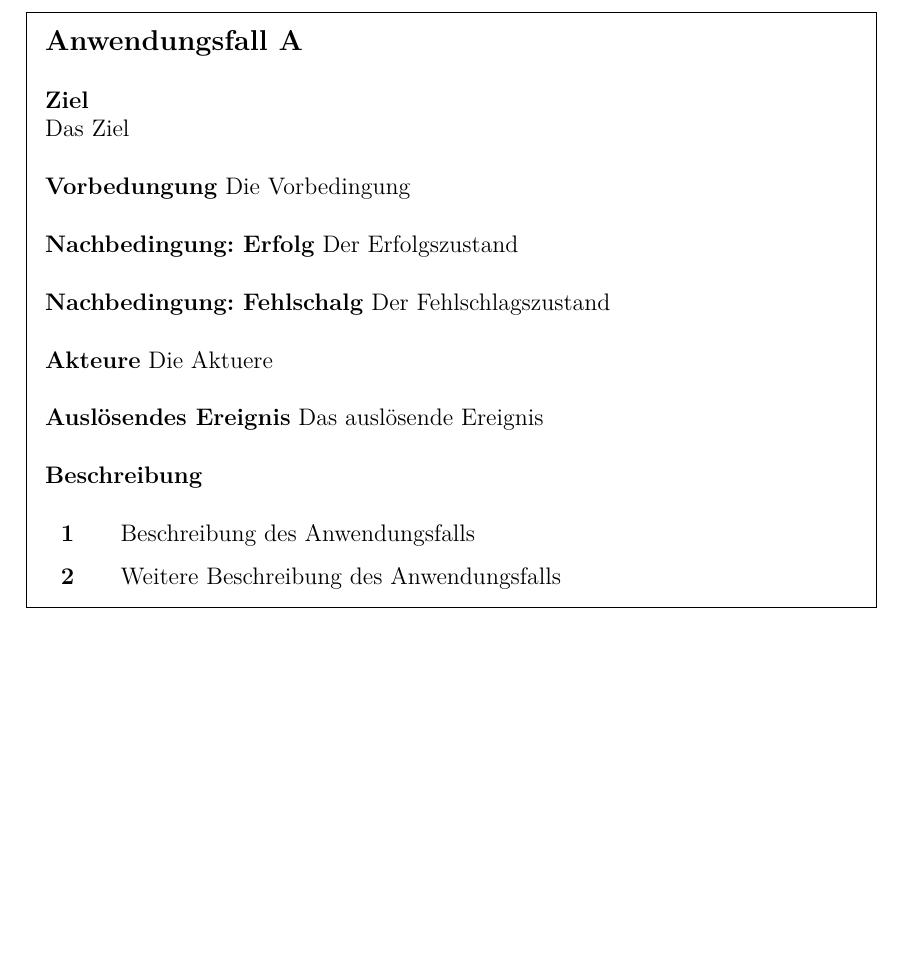
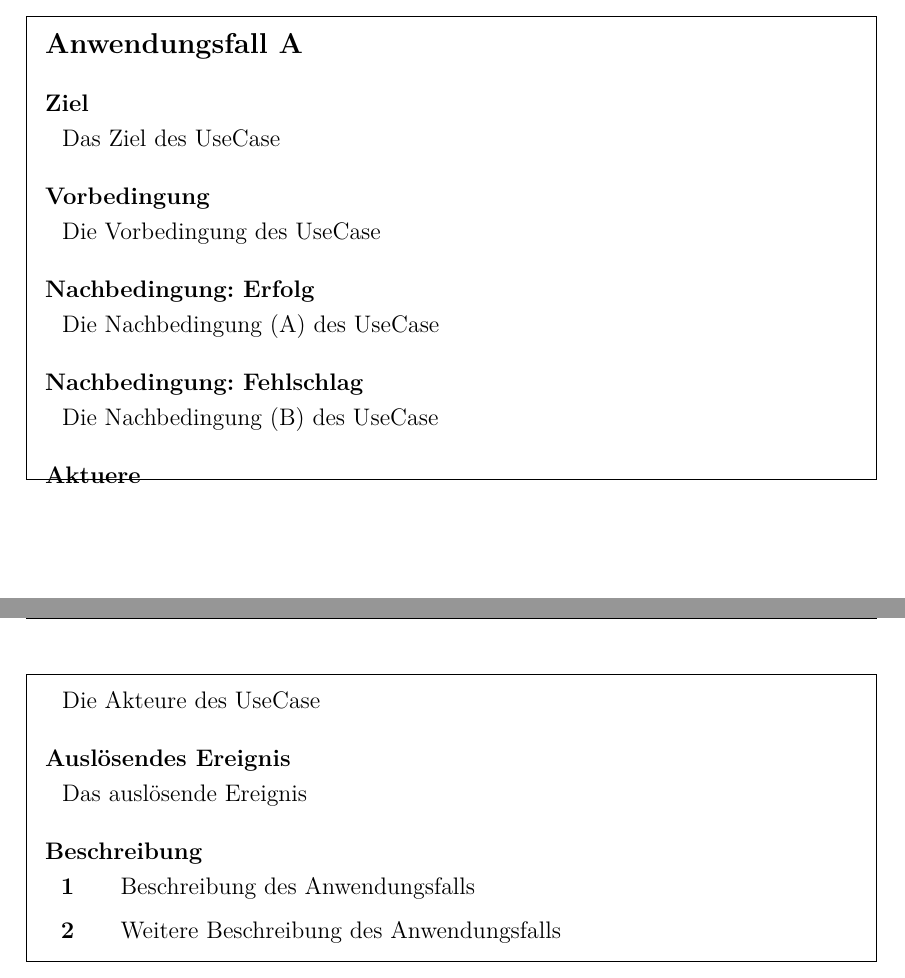
Before and after one commit to Fabian-K/Bachelorarbeit, a LaTeX document (bachelorarbeit.tex): part of page 36 of 48 before the commit and two parts of pages 35 and 36 of 48 after it, the two joined at a grey line, cut so that both start at the same text, the shorter picture padded with empty space. Compiled offline with pdfLaTeX; an older LaTeX class or package is replaced by its successor.

Commit message:
autocommit use case template

```diff
--- a/bachelorarbeit.tex
+++ b/bachelorarbeit.tex
@@ -389,35 +394,23 @@ Die Reihenfolge der Anforderungen spiegelt gleichzeitig auch die Priorität der
 \section{Anwendungsfälle}
 Zum besseren Verständnis des Ziels der Erweiterung werden die Hauptanwendungsfälle im folgenden näher beschrieben.
 
-\begin{framed}
+\useCase{A}{
 
-{\large \textbf{Anwendungsfall A}}
-
-\useCaseEntry{Ziel}{Das Ziel}
-
-\textbf{Vorbedungung}
-Die Vorbedingung
-
-\textbf{Nachbedingung: Erfolg}
-Der Erfolgszustand
-
-\textbf{Nachbedingung: Fehlschalg}
-Der Fehlschlagszustand
-
-\textbf{Akteure}
-Die Aktuere
-
-\textbf{Auslösendes Ereignis}
-Das auslösende Ereignis
+\useCaseEntry{Ziel}{Das Ziel des UseCase}
+\useCaseEntry{Vorbedingung}{Die Vorbedingung des UseCase}
+\useCaseEntry{Nachbedingung: Erfolg}{Die Nachbedingung (A) des UseCase}
+\useCaseEntry{Nachbedingung: Fehlschlag}{Die Nachbedingung (B) des UseCase}
+\useCaseEntry{Aktuere}{Die Akteure des UseCase}
+\useCaseEntry{Auslösendes Ereignis}{Das auslösende Ereignis}
 
 \textbf{Beschreibung}
-
 \begin{seToplist}{ x 1 x }
+\vspace*{-4mm}
 \useCaseItem{1}{Beschreibung des Anwendungsfalls}
 \useCaseItem{2}{Weitere Beschreibung des Anwendungsfalls}
 \end{seToplist}
 
-\end{framed}
+}
 
 \section{Zusammenfassung}
 
```
Also changed, not shown: bachelorarbeit.pdf, bachelorarbeit.tex (17 more changed lines), 2 other files.
